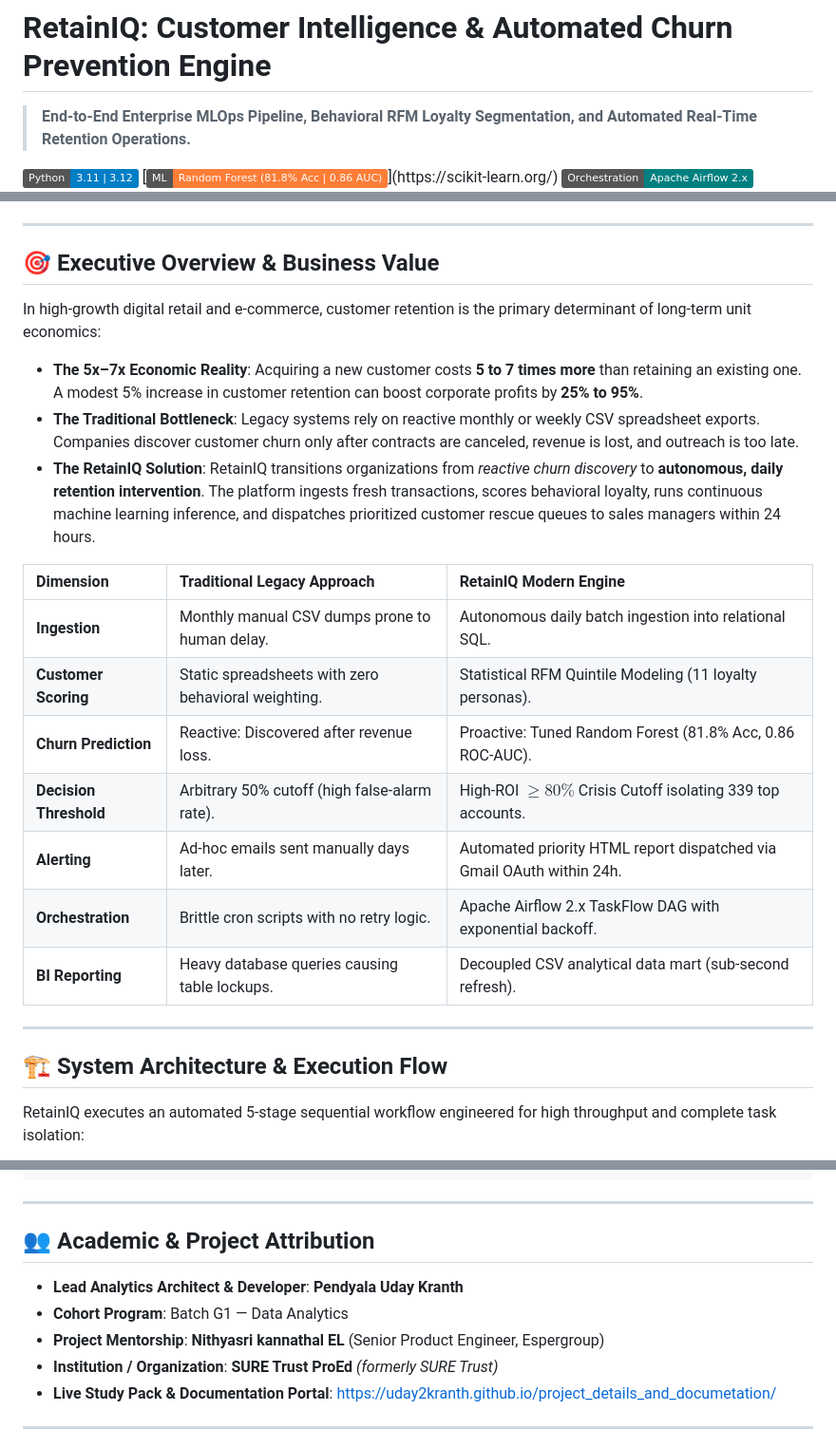
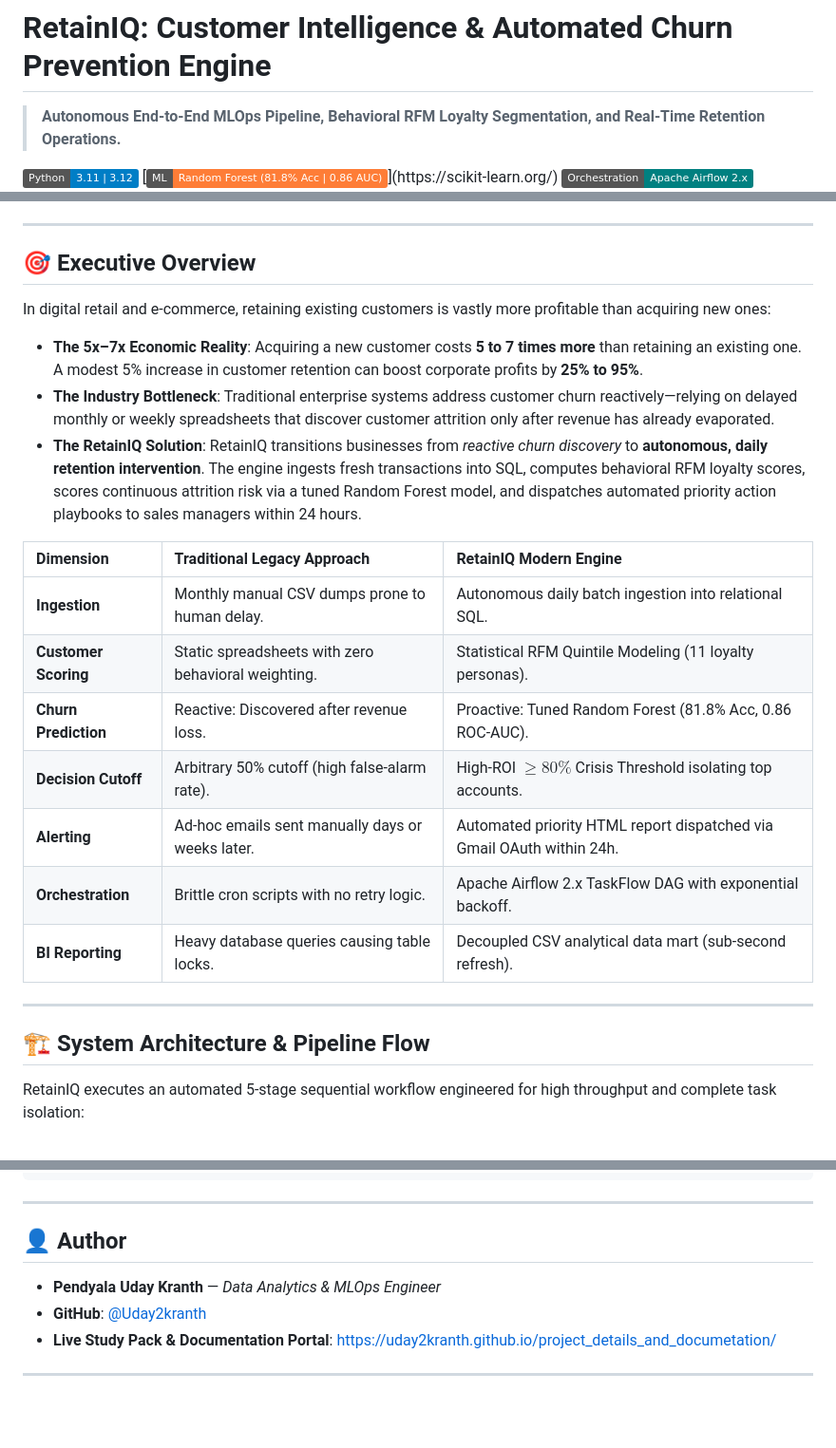
Before and after one commit to Uday2kranth/RetainIQ-Customer-Intelligence-Engine, a Markdown page: README.md, 3 parts joined by grey strips. Shown at 95% size. GitHub-like rendering; badges without logos; blank space fills up the shorter version.

Commit message:
docs: update README with executive portfolio documentation

```diff
--- a/README.md
+++ b/README.md
@@ -1,6 +1,6 @@
 # RetainIQ: Customer Intelligence & Automated Churn Prevention Engine
 
-> **End-to-End Enterprise MLOps Pipeline, Behavioral RFM Loyalty Segmentation, and Automated Real-Time Retention Operations.**
+> **Autonomous End-to-End MLOps Pipeline, Behavioral RFM Loyalty Segmentation, and Real-Time Retention Operations.**
 
 [![Python](https://img.shields.io/badge/Python-3.11%20%7C%203.12-blue?logo=python&logoColor=white)](https://www.python.org/)
 [![Scikit-Learn](https://img.shields.io/badge/ML-Random%20Forest%20(81.8%25%20Acc%20%7C%200.86%20AUC)-orange?logo=scikitlearn&logoColor=white)](https://scikit-learn.org/)
@@ -11,26 +11,26 @@
 
 ---
 
-## 🎯 Executive Overview & Business Value
+## 🎯 Executive Overview
 
-In high-growth digital retail and e-commerce, customer retention is the primary determinant of long-term unit economics:
+In digital retail and e-commerce, retaining existing customers is vastly more profitable than acquiring new ones:
 * **The 5x–7x Economic Reality**: Acquiring a new customer costs **5 to 7 times more** than retaining an existing one. A modest 5% increase in customer retention can boost corporate profits by **25% to 95%**.
-* **The Traditional Bottleneck**: Legacy systems rely on reactive monthly or weekly CSV spreadsheet exports. Companies discover customer churn only after contracts are canceled, revenue is lost, and outreach is too late.
-* **The RetainIQ Solution**: RetainIQ transitions organizations from *reactive churn discovery* to **autonomous, daily retention intervention**. The platform ingests fresh transactions, scores behavioral loyalty, runs continuous machine learning inference, and dispatches prioritized customer rescue queues to sales managers within 24 hours.
+* **The Industry Bottleneck**: Traditional enterprise systems address customer churn reactively—relying on delayed monthly or weekly spreadsheets that discover customer attrition only after revenue has already evaporated.
+* **The RetainIQ Solution**: RetainIQ transitions businesses from *reactive churn discovery* to **autonomous, daily retention intervention**. The engine ingests fresh transactions into SQL, computes behavioral RFM loyalty scores, scores continuous attrition risk via a tuned Random Forest model, and dispatches automated priority action playbooks to sales managers within 24 hours.
 
 | Dimension | Traditional Legacy Approach | RetainIQ Modern Engine |
 | :--- | :--- | :--- |
 | **Ingestion** | Monthly manual CSV dumps prone to human delay. | Autonomous daily batch ingestion into relational SQL. |
 | **Customer Scoring** | Static spreadsheets with zero behavioral weighting. | Statistical RFM Quintile Modeling (11 loyalty personas). |
 | **Churn Prediction** | Reactive: Discovered after revenue loss. | Proactive: Tuned Random Forest (81.8% Acc, 0.86 ROC-AUC). |
-| **Decision Threshold** | Arbitrary 50% cutoff (high false-alarm rate). | High-ROI $\ge 80\%$ Crisis Cutoff isolating 339 top accounts. |
-| **Alerting** | Ad-hoc emails sent manually days later. | Automated priority HTML report dispatched via Gmail OAuth within 24h. |
+| **Decision Cutoff** | Arbitrary 50% cutoff (high false-alarm rate). | High-ROI $\ge 80\%$ Crisis Threshold isolating top accounts. |
+| **Alerting** | Ad-hoc emails sent manually days or weeks later. | Automated priority HTML report dispatched via Gmail OAuth within 24h. |
 | **Orchestration** | Brittle cron scripts with no retry logic. | Apache Airflow 2.x TaskFlow DAG with exponential backoff. |
-| **BI Reporting** | Heavy database queries causing table lockups. | Decoupled CSV analytical data mart (sub-second refresh). |
+| **BI Reporting** | Heavy database queries causing table locks. | Decoupled CSV analytical data mart (sub-second refresh). |
 
 ---
 
-## 🏗️ System Architecture & Execution Flow
+## 🏗️ System Architecture & Pipeline Flow
 
 RetainIQ executes an automated 5-stage sequential workflow engineered for high throughput and complete task isolation:
 
@@ -180,12 +180,10 @@ RetainIQ-Customer-Intelligence-Engine/
 
 ---
 
-## 👥 Academic & Project Attribution
+## 👤 Author
 
-* **Lead Analytics Architect & Developer**: **Pendyala Uday Kranth**
-* **Cohort Program**: Batch G1 — Data Analytics
-* **Project Mentorship**: **Nithyasri kannathal EL** (Senior Product Engineer, Espergroup)
-* **Institution / Organization**: **SURE Trust ProEd** *(formerly SURE Trust)*
+* **Pendyala Uday Kranth** — *Data Analytics & MLOps Engineer*
+* **GitHub**: [@Uday2kranth](https://github.com/Uday2kranth)
 * **Live Study Pack & Documentation Portal**: [https://uday2kranth.github.io/project_details_and_documetation/](https://uday2kranth.github.io/project_details_and_documetation/)
 
 ---
```
Also changed, not shown: other parts of README.md (+2 -2 lines).
